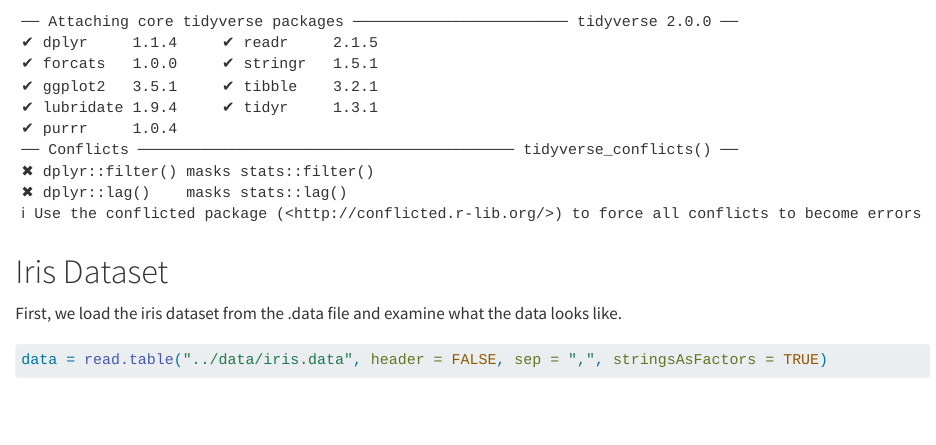
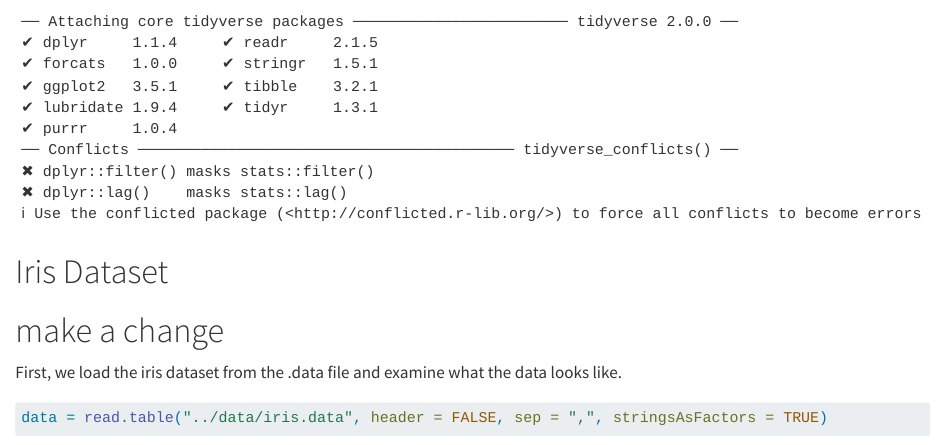
Before and after one commit to Josiah-Wallis/STAT184-HW1-Example, a Quarto document (code/STAT184_GH_1.qmd): the page in a window 1100 px wide, from 130 px down. Rendered offline with R 4.5, knitr and Pandoc in place of Quarto, with nearby package versions; some code elsewhere in the file could not run offline; long lines of code are wrapped.

Commit message:
Update STAT184_GH_1.qmd by adding meanless word

````diff
--- a/code/STAT184_GH_1.qmd
+++ b/code/STAT184_GH_1.qmd
@@ -9,6 +9,7 @@
 ```
 
 # Iris Dataset
+# make a change
 
 First, we load the iris dataset from the .data file and examine what the data looks like.
 
````
